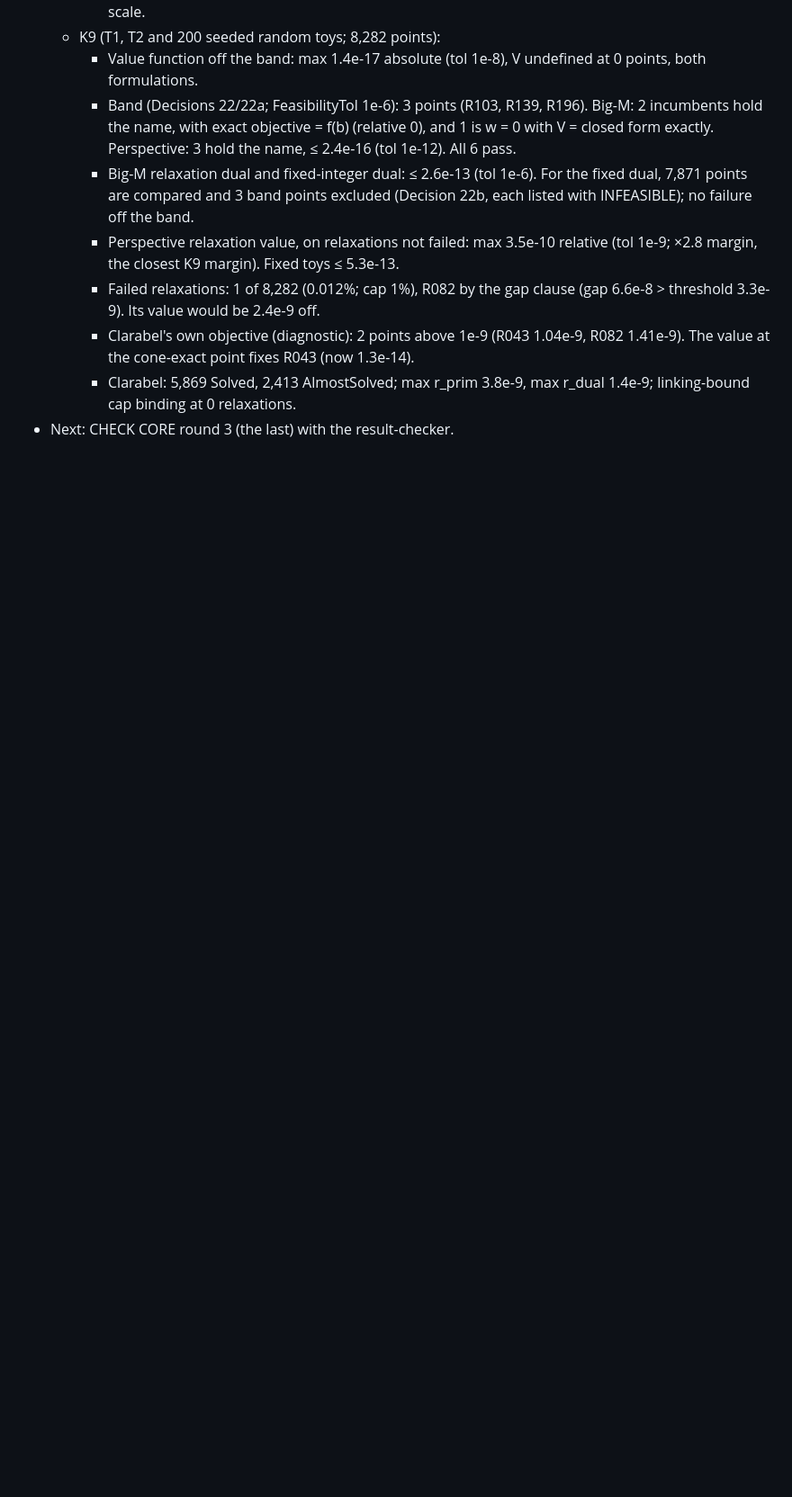
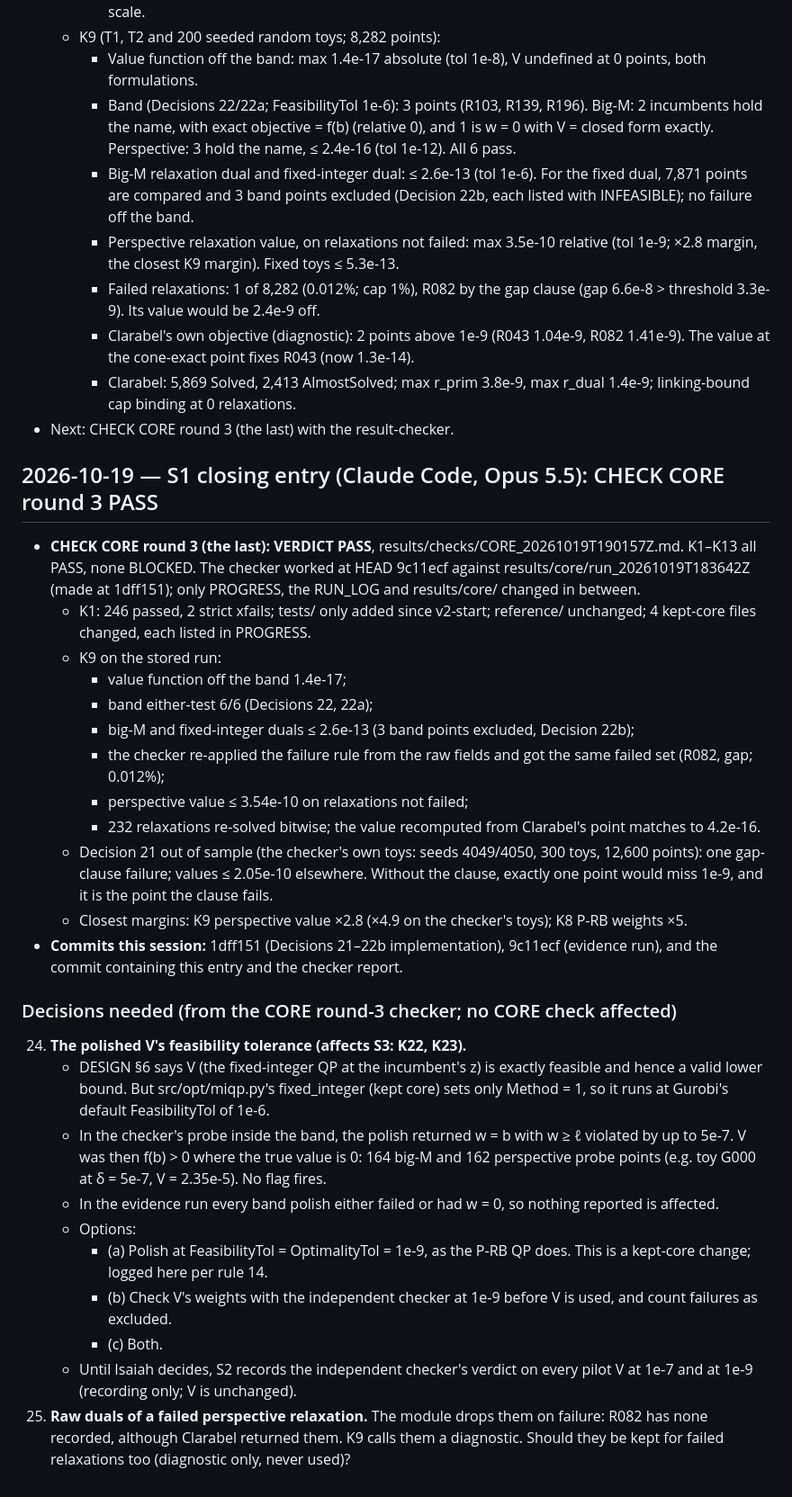
Before and after one commit to IsaiahChoi/engs104-neutrality-v2, a Markdown page: PROGRESS.md, the part around the change. Shown at 90% size. GitHub-like rendering; blank space fills up the shorter version.

Commit message:
S1: CHECK CORE round 3 PASS (results/checks/CORE_20261019T190157Z.md); S1 closing entry; Decisions 24-25 from the checker
Co-Authored-By: Claude Opus 5.5 <noreply@anthropic.com>

```diff
--- a/PROGRESS.md
+++ b/PROGRESS.md
@@ -540,3 +540,29 @@ Script and outputs: results/scratch/diag_d21_22.{py,json,log} (gitignored). Thes
     - Clarabel's own objective (diagnostic): 2 points above 1e-9 (R043 1.04e-9, R082 1.41e-9). The value at the cone-exact point fixes R043 (now 1.3e-14).
     - Clarabel: 5,869 Solved, 2,413 AlmostSolved; max r_prim 3.8e-9, max r_dual 1.4e-9; linking-bound cap binding at 0 relaxations.
 - Next: CHECK CORE round 3 (the last) with the result-checker.
+
+## 2026-10-19 — S1 closing entry (Claude Code, Opus 5.5): CHECK CORE round 3 PASS
+- **CHECK CORE round 3 (the last): VERDICT PASS**, results/checks/CORE_20261019T190157Z.md. K1–K13 all PASS, none BLOCKED. The checker worked at HEAD 9c11ecf against results/core/run_20261019T183642Z (made at 1dff151); only PROGRESS, the RUN_LOG and results/core/ changed in between.
+  - K1: 246 passed, 2 strict xfails; tests/ only added since v2-start; reference/ unchanged; 4 kept-core files changed, each listed in PROGRESS.
+  - K9 on the stored run:
+    - value function off the band 1.4e-17;
+    - band either-test 6/6 (Decisions 22, 22a);
+    - big-M and fixed-integer duals ≤ 2.6e-13 (3 band points excluded, Decision 22b);
+    - the checker re-applied the failure rule from the raw fields and got the same failed set (R082, gap; 0.012%);
+    - perspective value ≤ 3.54e-10 on relaxations not failed;
+    - 232 relaxations re-solved bitwise; the value recomputed from Clarabel's point matches to 4.2e-16.
+  - Decision 21 out of sample (the checker's own toys: seeds 4049/4050, 300 toys, 12,600 points): one gap-clause failure; values ≤ 2.05e-10 elsewhere. Without the clause, exactly one point would miss 1e-9, and it is the point the clause fails.
+  - Closest margins: K9 perspective value ×2.8 (×4.9 on the checker's toys); K8 P-RB weights ×5.
+- **Commits this session:** 1dff151 (Decisions 21–22b implementation), 9c11ecf (evidence run), and the commit containing this entry and the checker report.
+
+### Decisions needed (from the CORE round-3 checker; no CORE check affected)
+24. **The polished V's feasibility tolerance (affects S3: K22, K23).**
+    - DESIGN §6 says V (the fixed-integer QP at the incumbent's z) is exactly feasible and hence a valid lower bound. But src/opt/miqp.py's fixed_integer (kept core) sets only Method = 1, so it runs at Gurobi's default FeasibilityTol of 1e-6.
+    - In the checker's probe inside the band, the polish returned w = b with w ≥ ℓ violated by up to 5e-7. V was then f(b) > 0 where the true value is 0: 164 big-M and 162 perspective probe points (e.g. toy G000 at δ = 5e-7, V = 2.35e-5). No flag fires.
+    - In the evidence run every band polish either failed or had w = 0, so nothing reported is affected.
+    - Options:
+      - (a) Polish at FeasibilityTol = OptimalityTol = 1e-9, as the P-RB QP does. This is a kept-core change; logged here per rule 14.
+      - (b) Check V's weights with the independent checker at 1e-9 before V is used, and count failures as excluded.
+      - (c) Both.
+    - Until Isaiah decides, S2 records the independent checker's verdict on every pilot V at 1e-7 and at 1e-9 (recording only; V is unchanged).
+25. **Raw duals of a failed perspective relaxation.** The module drops them on failure: R082 has none recorded, although Clarabel returned them. K9 calls them a diagnostic. Should they be kept for failed relaxations too (diagnostic only, never used)?
```
Also changed, not shown: PLAN.md (+2 -2 lines), results/checks/CORE_20261019T190157Z.md (added, +128 -0 lines).
